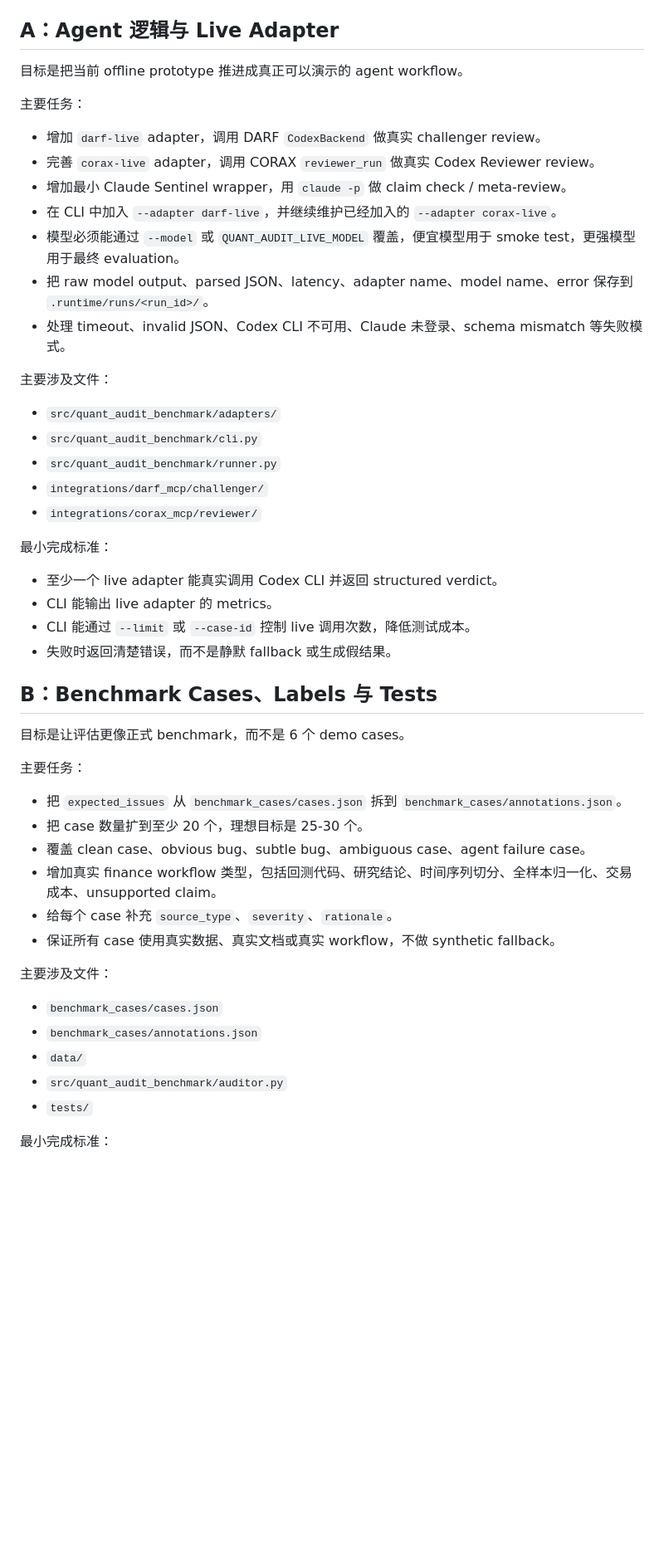
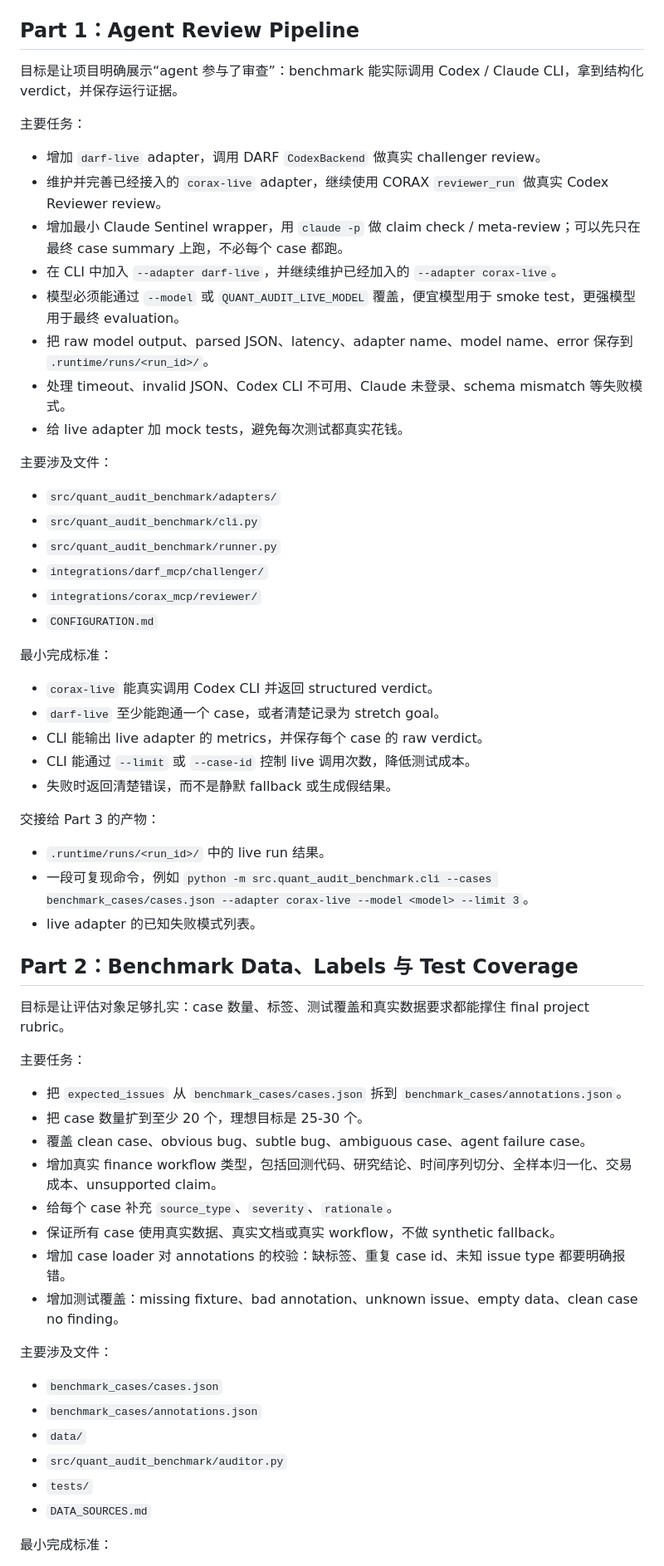
Before and after one commit to PrentendYan/genaiprj, a Markdown page: docs/team_task_split.md, the part around one of its changes. Shown at 83% size. GitHub-like rendering; blank space fills up the shorter version.

Commit message:
Clarify remaining team task split

```diff
--- a/docs/team_task_split.md
+++ b/docs/team_task_split.md
@@ -11,19 +11,20 @@
 - 本机已经验证 Codex Desktop bundled CLI 和 Claude CLI 可以调用模型。
 - `CONFIGURATION.md` 已经记录 live agent 运行时需要使用 Codex Desktop bundled CLI。
 
-## A：Agent 逻辑与 Live Adapter
+## Part 1：Agent Review Pipeline
 
-目标是把当前 offline prototype 推进成真正可以演示的 agent workflow。
+目标是让项目明确展示“agent 参与了审查”：benchmark 能实际调用 Codex / Claude CLI，拿到结构化 verdict，并保存运行证据。
 
 主要任务：
 
 - 增加 `darf-live` adapter，调用 DARF `CodexBackend` 做真实 challenger review。
-- 完善 `corax-live` adapter，调用 CORAX `reviewer_run` 做真实 Codex Reviewer review。
-- 增加最小 Claude Sentinel wrapper，用 `claude -p` 做 claim check / meta-review。
+- 维护并完善已经接入的 `corax-live` adapter，继续使用 CORAX `reviewer_run` 做真实 Codex Reviewer review。
+- 增加最小 Claude Sentinel wrapper，用 `claude -p` 做 claim check / meta-review；可以先只在最终 case summary 上跑，不必每个 case 都跑。
 - 在 CLI 中加入 `--adapter darf-live`，并继续维护已经加入的 `--adapter corax-live`。
 - 模型必须能通过 `--model` 或 `QUANT_AUDIT_LIVE_MODEL` 覆盖，便宜模型用于 smoke test，更强模型用于最终 evaluation。
 - 把 raw model output、parsed JSON、latency、adapter name、model name、error 保存到 `.runtime/runs/<run_id>/`。
 - 处理 timeout、invalid JSON、Codex CLI 不可用、Claude 未登录、schema mismatch 等失败模式。
+- 给 live adapter 加 mock tests，避免每次测试都真实花钱。
 
 主要涉及文件：
 
@@ -32,17 +33,25 @@
 - `src/quant_audit_benchmark/runner.py`
 - `integrations/darf_mcp/challenger/`
 - `integrations/corax_mcp/reviewer/`
+- `CONFIGURATION.md`
 
 最小完成标准：
 
-- 至少一个 live adapter 能真实调用 Codex CLI 并返回 structured verdict。
-- CLI 能输出 live adapter 的 metrics。
+- `corax-live` 能真实调用 Codex CLI 并返回 structured verdict。
+- `darf-live` 至少能跑通一个 case，或者清楚记录为 stretch goal。
+- CLI 能输出 live adapter 的 metrics，并保存每个 case 的 raw verdict。
 - CLI 能通过 `--limit` 或 `--case-id` 控制 live 调用次数，降低测试成本。
 - 失败时返回清楚错误，而不是静默 fallback 或生成假结果。
 
-## B：Benchmark Cases、Labels 与 Tests
+交接给 Part 3 的产物：
 
-目标是让评估更像正式 benchmark，而不是 6 个 demo cases。
+- `.runtime/runs/<run_id>/` 中的 live run 结果。
+- 一段可复现命令，例如 `python -m src.quant_audit_benchmark.cli --cases benchmark_cases/cases.json --adapter corax-live --model <model> --limit 3`。
+- live adapter 的已知失败模式列表。
+
+## Part 2：Benchmark Data、Labels 与 Test Coverage
+
+目标是让评估对象足够扎实：case 数量、标签、测试覆盖和真实数据要求都能撑住 final project rubric。
 
 主要任务：
 
@@ -52,6 +61,8 @@
 - 增加真实 finance workflow 类型，包括回测代码、研究结论、时间序列切分、全样本归一化、交易成本、unsupported claim。
 - 给每个 case 补充 `source_type`、`severity`、`rationale`。
 - 保证所有 case 使用真实数据、真实文档或真实 workflow，不做 synthetic fallback。
+- 增加 case loader 对 annotations 的校验：缺标签、重复 case id、未知 issue type 都要明确报错。
+- 增加测试覆盖：missing fixture、bad annotation、unknown issue、empty data、clean case no finding。
 
 主要涉及文件：
 
@@ -60,6 +71,7 @@
 - `data/`
 - `src/quant_audit_benchmark/auditor.py`
 - `tests/`
+- `DATA_SOURCES.md`
 
 最小完成标准：
 
```
Also changed, not shown: other parts of docs/team_task_split.md (+19 -5 lines).
